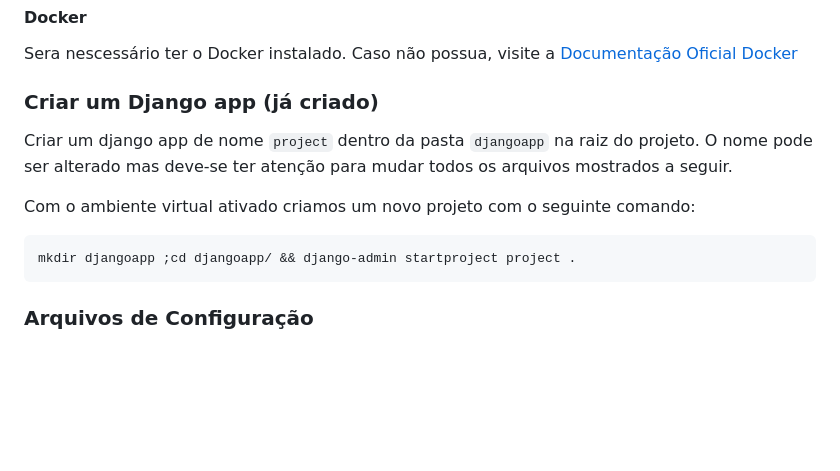
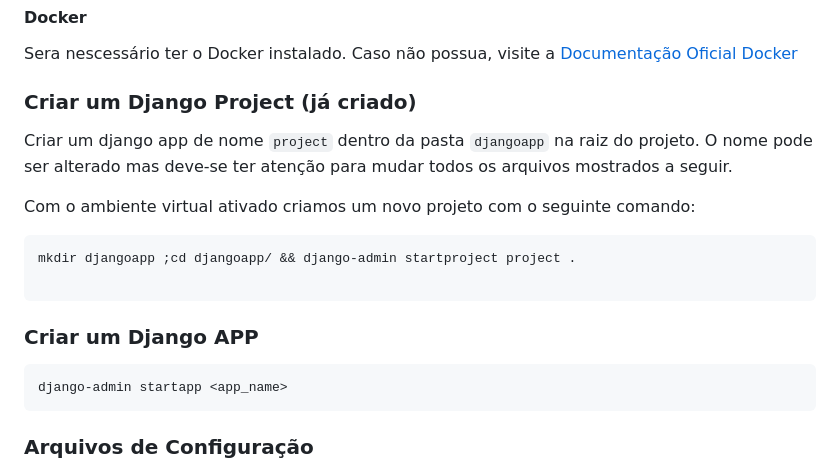
Before and after one commit to blinhares/template_Django_docker, a Markdown page: README.md, the part around the change. Rendered like a GitHub page; blank space fills up the shorter version.

Commit message:
feat add django app

````diff
--- a/README.md
+++ b/README.md
@@ -22,7 +22,7 @@ poetry install
 
 Sera nescessário ter o Docker instalado. Caso não possua, visite a [Documentação Oficial Docker](https://docs.docker.com/get-docker/)
 
-### Criar um Django app (já criado)
+### Criar um Django Project (já criado)
 
 Criar um django app de nome `project` dentro da pasta `djangoapp` na raiz do projeto. O nome pode ser alterado mas deve-se ter atenção para mudar todos os arquivos mostrados a seguir.
 
@@ -30,6 +30,13 @@ Com o ambiente virtual ativado criamos um novo projeto com o seguinte comando:
 
 ```bash
 mkdir djangoapp ;cd djangoapp/ && django-admin startproject project .
+
+```
+
+### Criar um Django APP
+
+```bash
+django-admin startapp <app_name>
 ```
 
 ### Arquivos de Configuração
````
